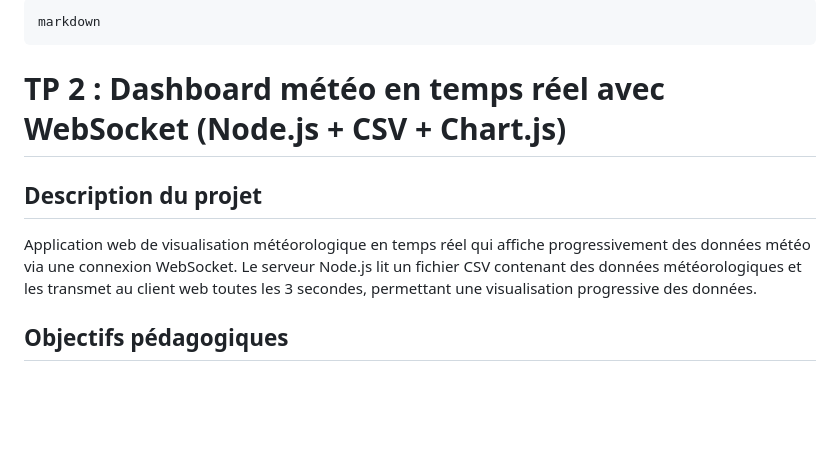
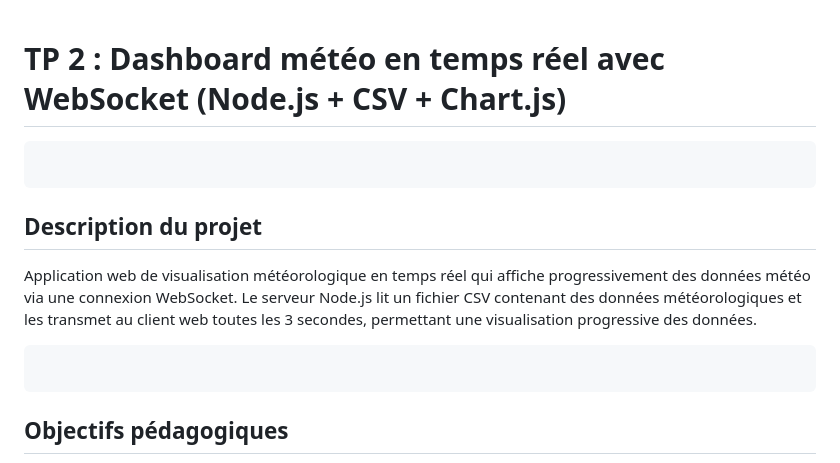
Before and after one commit to hbenziat1318-cloud/TP-2-Dashboard-m-t-o-en-temps-r-el-avec-WebSocket-Node.js-CSV-Chart.js-, a Markdown page: README.md, the part around the change printed below. Drawn GitHub-style; blank space fills up the shorter version.

````diff
--- a/README.md
+++ b/README.md
@@ -1,12 +1,13 @@
-```
-markdown
-```
 # TP 2 : Dashboard météo en temps réel avec WebSocket (Node.js + CSV + Chart.js)
 
+```
+```
 ##  Description du projet
 
 Application web de visualisation météorologique en temps réel qui affiche progressivement des données météo via une connexion WebSocket. Le serveur Node.js lit un fichier CSV contenant des données météorologiques et les transmet au client web toutes les 3 secondes, permettant une visualisation progressive des données.
 
+```
+```
 
 ##  Objectifs pédagogiques
 
````
Also changed, not shown: other parts of README.md (+5 -1 lines).
